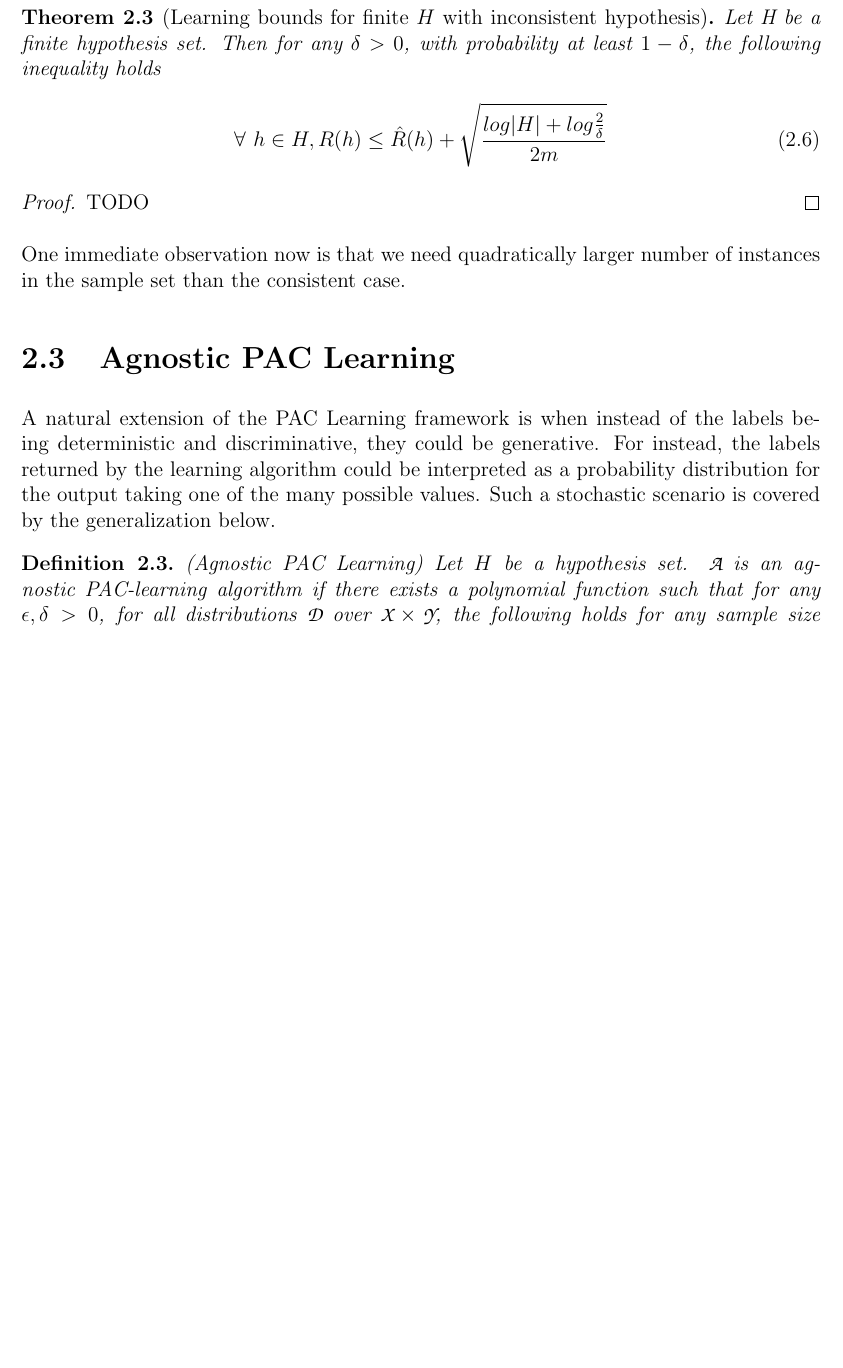
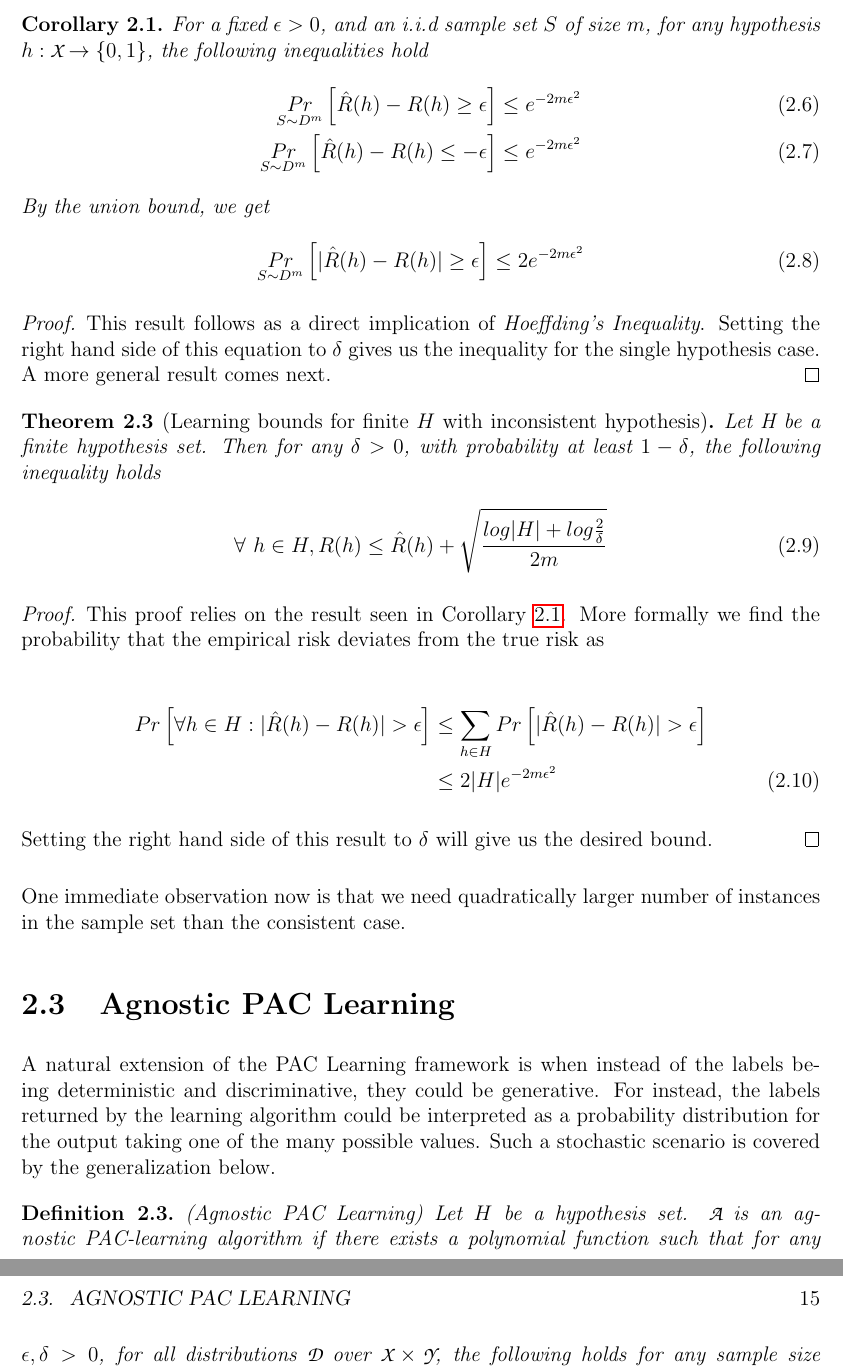
Before and after one commit to activatedgeek/theory-of-machine-learning, a LaTeX thesis (toml.tex, which reads theory/pac_learning.tex): part of page 14 of 22 before the commit and two parts of pages 14 and 15 of 24 after it, the two joined at a grey line, cut at the place of the change, the shorter picture padded with empty space. Compiled offline with pdfLaTeX.

Commit message:
Complete pac learning proof, minor changes

```diff
--- a/chapters/pac_learning.tex
+++ b/theory/pac_learning.tex
@@ -138,6 +138,24 @@ Inconsistent cases are typical in practice where the learning problem is more
 difficult and the \textit{concept class} will generally be more complex than the
 \textit{hypothesis set} used by the learning algorithm.
 
+\begin{corollary} \label{corr:generalization_bound_single_hypothesis}
+For a fixed $\epsilon > 0$, and an i.i.d sample set $S$ of size $m$, for any
+hypothesis $h: \cursive{X} \to \{0,1\}$, the following inequalities hold
+\begin{align}
+\underset{S \sim D^m}{Pr}\left[ \hat{R}(h) - R(h) \geq \epsilon \right] \leq e^{-2m\epsilon^2} \\
+\underset{S \sim D^m}{Pr}\left[ \hat{R}(h) - R(h) \leq -\epsilon \right] \leq e^{-2m\epsilon^2}
+\end{align}
+By the union bound, we get
+\begin{align}
+\underset{S \sim D^m}{Pr}\left[ |\hat{R}(h) - R(h)| \geq \epsilon \right] \leq 2e^{-2m\epsilon^2}
+\end{align}
+\end{corollary}
+\begin{proof}
+This result follows as a direct implication of \textit{Hoeffding's Inequality}. Setting
+the right hand side of this equation to $\delta$ gives us the inequality for the single
+hypothesis case. A more general result comes next.
+\end{proof}
+
 \begin{theorem}[Learning bounds for finite $H$ with inconsistent hypothesis]
 Let H be a finite hypothesis set. Then for any $\delta > 0$, with probability at least
 $1-\delta$, the following inequality holds
@@ -147,11 +165,19 @@ $1-\delta$, the following inequality holds
 \end{theorem}
 
 \begin{proof}
-TODO
+This proof relies on the result seen in Corollary \ref{corr:generalization_bound_single_hypothesis}. More formally we find the
+probability that the empirical risk deviates from the true risk as
+
+\begin{align}
+Pr\left[ \forall h \in H: |\hat{R}(h) - R(h)| > \epsilon \right] &\leq \sum_{h \in H} Pr\left[|\hat{R}(h) - R(h)| > \epsilon \right] \nonumber \\
+&\leq 2|H|e^{-2m\epsilon^2}
+\end{align}
+
+Setting the right hand side of this result to $\delta$ will give us the desired bound.
 \end{proof}
 
-One immediate observation now is that we need quadratically larger number of instances
-in the sample set than the consistent case.
+One immediate observation now is that we need quadratically larger number of
+instances in the sample set than the consistent case.
 
 \section{Agnostic PAC Learning}
 
--- a/toml.tex
+++ b/toml.tex
@@ -18,7 +18,7 @@
 \newcommand{\cursive}[1]{{\usefont{T1}{pzc}{m}{n}\selectfont \text{#1}}}
 
 \newtheorem{theorem}{Theorem}[chapter]
-\newtheorem{corollary}{Corollary}[theorem]
+\newtheorem{corollary}{Corollary}[chapter]
 \newtheorem{lemma}[theorem]{Lemma}
 \newtheorem{definition}{Definition}[chapter]
 
```
Also changed, not shown: appendix/concentration_inequalities.tex (renamed from appendices/concentration_inequalities.tex, +1 -1 lines), theory/computational_learning_theory.tex (renamed from chapters/computational_learning_theory.tex, +1 -1 lines), theory/rademacher_complexity.tex (line endings or trailing spaces), theory/pac_learning.tex (2 more changed lines), toml.tex (8 more changed lines).
